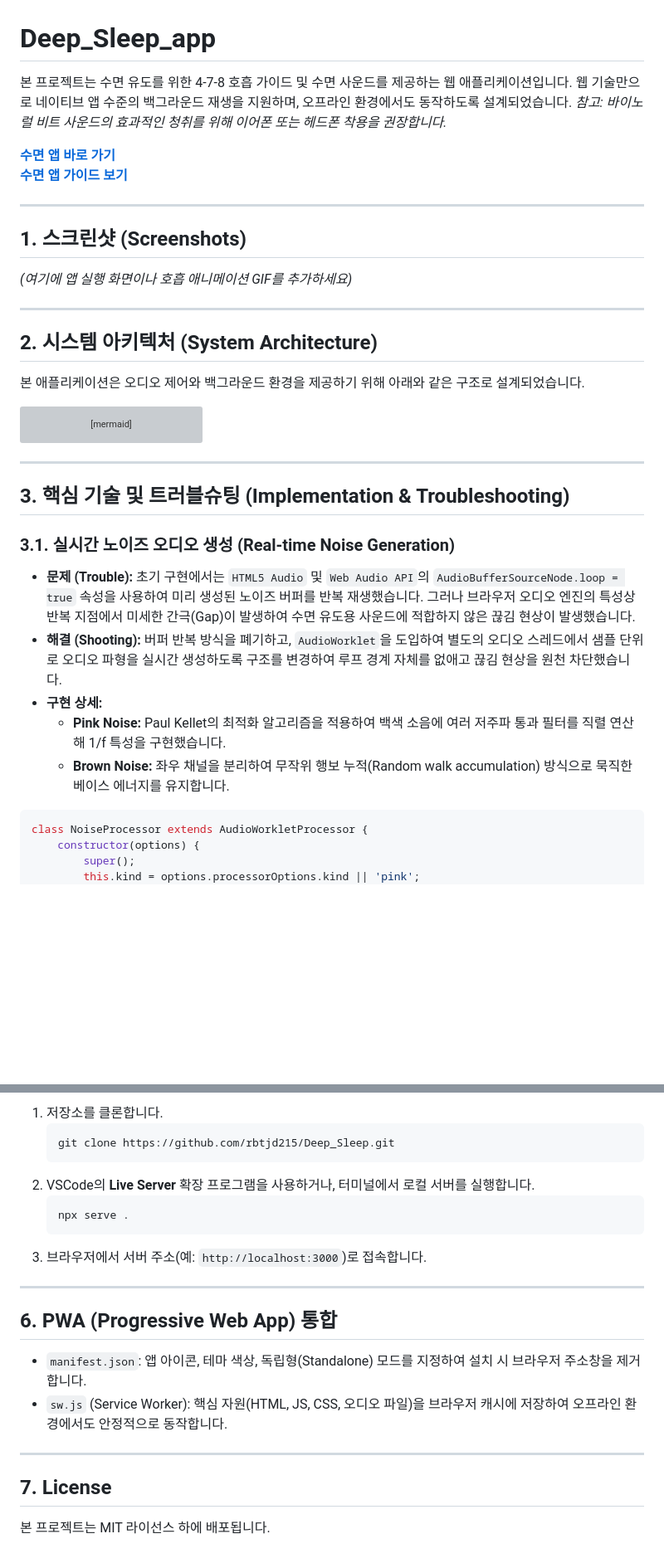
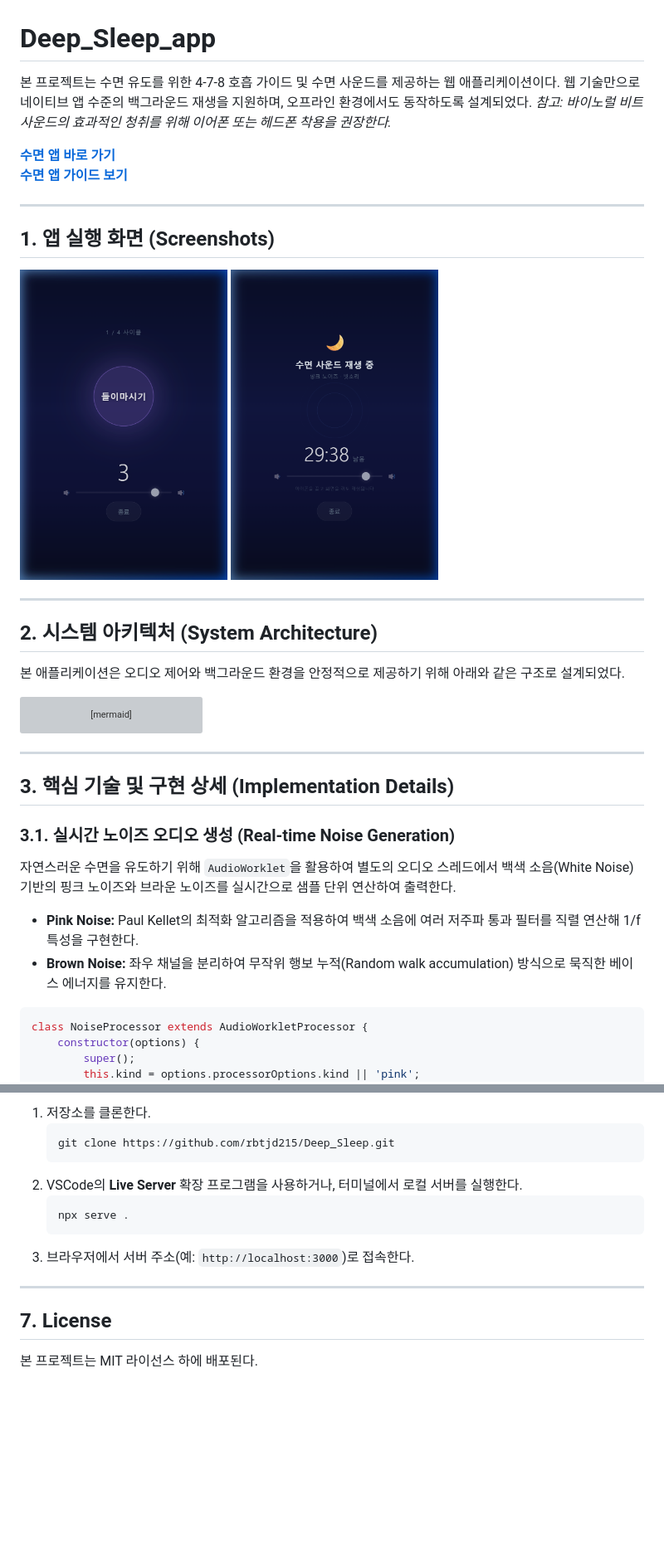
Before and after one commit to rbtjd215/Deep_Sleep, a Markdown page: README.md, 2 parts joined by grey strips. Shown at 83% size. GitHub-like rendering; pictures changed too: assets/breathing.png (added), assets/sleep_mode.png (added); blank space fills up the shorter version; grey boxes are pictures that could not be loaded.

Commit message:
docs: Refactor README structure and append UI screenshots

````diff
--- a/README.md
+++ b/README.md
@@ -1,22 +1,26 @@
 # Deep_Sleep_app
 
-본 프로젝트는 수면 유도를 위한 4-7-8 호흡 가이드 및 수면 사운드를 제공하는 웹 애플리케이션입니다.
-웹 기술만으로 네이티브 앱 수준의 백그라운드 재생을 지원하며, 오프라인 환경에서도 동작하도록 설계되었습니다.
-*참고: 바이노럴 비트 사운드의 효과적인 청취를 위해 이어폰 또는 헤드폰 착용을 권장합니다.*
+본 프로젝트는 수면 유도를 위한 4-7-8 호흡 가이드 및 수면 사운드를 제공하는 웹 애플리케이션이다.
+웹 기술만으로 네이티브 앱 수준의 백그라운드 재생을 지원하며, 오프라인 환경에서도 동작하도록 설계되었다.
+*참고: 바이노럴 비트 사운드의 효과적인 청취를 위해 이어폰 또는 헤드폰 착용을 권장한다.*
 
 **[수면 앱 바로 가기](https://rbtjd215.github.io/Deep_Sleep_app/)**
 **[수면 앱 가이드 보기](GUIDE.md)**
 
 ---
 
-## 1. 스크린샷 (Screenshots)
-*(여기에 앱 실행 화면이나 호흡 애니메이션 GIF를 추가하세요)*
+## 1. 앱 실행 화면 (Screenshots)
+
+<div style="display: flex; gap: 10px;">
+  <img src="assets/breathing.png" alt="호흡 가이드 화면" width="250" />
+  <img src="assets/sleep_mode.png" alt="수면 사운드 재생 화면" width="250" />
+</div>
 
 ---
 
 ## 2. 시스템 아키텍처 (System Architecture)
 
-본 애플리케이션은 오디오 제어와 백그라운드 환경을 제공하기 위해 아래와 같은 구조로 설계되었습니다.
+본 애플리케이션은 오디오 제어와 백그라운드 환경을 안정적으로 제공하기 위해 아래와 같은 구조로 설계되었다.
 
 ```mermaid
 graph TD
@@ -39,14 +43,13 @@ graph TD
 
 ---
 
-## 3. 핵심 기술 및 트러블슈팅 (Implementation & Troubleshooting)
+## 3. 핵심 기술 및 구현 상세 (Implementation Details)
 
 ### 3.1. 실시간 노이즈 오디오 생성 (Real-time Noise Generation)
-* **문제 (Trouble):** 초기 구현에서는 `HTML5 Audio` 및 `Web Audio API`의 `AudioBufferSourceNode.loop = true` 속성을 사용하여 미리 생성된 노이즈 버퍼를 반복 재생했습니다. 그러나 브라우저 오디오 엔진의 특성상 반복 지점에서 미세한 간극(Gap)이 발생하여 수면 유도용 사운드에 적합하지 않은 끊김 현상이 발생했습니다.
-* **해결 (Shooting):** 버퍼 반복 방식을 폐기하고, `AudioWorklet`을 도입하여 별도의 오디오 스레드에서 샘플 단위로 오디오 파형을 실시간 생성하도록 구조를 변경하여 루프 경계 자체를 없애고 끊김 현상을 원천 차단했습니다.
-* **구현 상세:**
-  * **Pink Noise:** Paul Kellet의 최적화 알고리즘을 적용하여 백색 소음에 여러 저주파 통과 필터를 직렬 연산해 1/f 특성을 구현했습니다.
-  * **Brown Noise:** 좌우 채널을 분리하여 무작위 행보 누적(Random walk accumulation) 방식으로 묵직한 베이스 에너지를 유지합니다.
+자연스러운 수면을 유도하기 위해 `AudioWorklet`을 활용하여 별도의 오디오 스레드에서 백색 소음(White Noise) 기반의 핑크 노이즈와 브라운 노이즈를 실시간으로 샘플 단위 연산하여 출력한다.
+
+*   **Pink Noise:** Paul Kellet의 최적화 알고리즘을 적용하여 백색 소음에 여러 저주파 통과 필터를 직렬 연산해 1/f 특성을 구현한다.
+*   **Brown Noise:** 좌우 채널을 분리하여 무작위 행보 누적(Random walk accumulation) 방식으로 묵직한 베이스 에너지를 유지한다.
 
 ```javascript
 class NoiseProcessor extends AudioWorkletProcessor {
@@ -155,21 +181,15 @@ merger.connect(sleepGainNode);
 
-1. 저장소를 클론합니다.
-   ```bash
-   git clone https://github.com/rbtjd215/Deep_Sleep.git
-   ```
-2. VSCode의 **Live Server** 확장 프로그램을 사용하거나, 터미널에서 로컬 서버를 실행합니다.
-   ```bash
-   npx serve .
-   ```
-3. 브라우저에서 서버 주소(예: `http://localhost:3000`)로 접속합니다.
-
----
-
-## 6. PWA (Progressive Web App) 통합
-* `manifest.json`: 앱 아이콘, 테마 색상, 독립형(Standalone) 모드를 지정하여 설치 시 브라우저 주소창을 제거합니다.
-* `sw.js` (Service Worker): 핵심 자원(HTML, JS, CSS, 오디오 파일)을 브라우저 캐시에 저장하여 오프라인 환경에서도 안정적으로 동작합니다.
+1.  저장소를 클론한다.
+    ```bash
+    git clone https://github.com/rbtjd215/Deep_Sleep.git
+    ```
+2.  VSCode의 **Live Server** 확장 프로그램을 사용하거나, 터미널에서 로컬 서버를 실행한다.
+    ```bash
+    npx serve .
+    ```
+3.  브라우저에서 서버 주소(예: `http://localhost:3000`)로 접속한다.
 
 ---
 
 ## 7. License
-본 프로젝트는 MIT 라이선스 하에 배포됩니다.
+본 프로젝트는 MIT 라이선스 하에 배포된다.
````
Also changed, not shown: other parts of README.md (+34 -11 lines).
